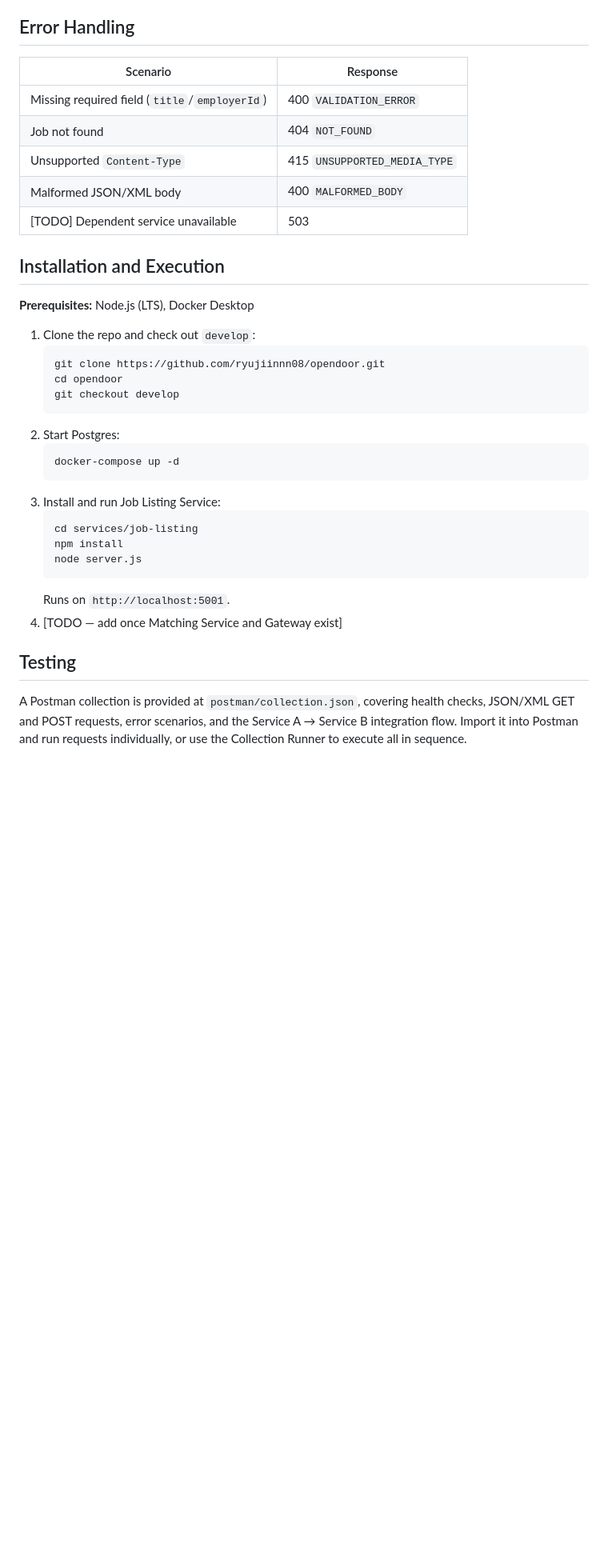
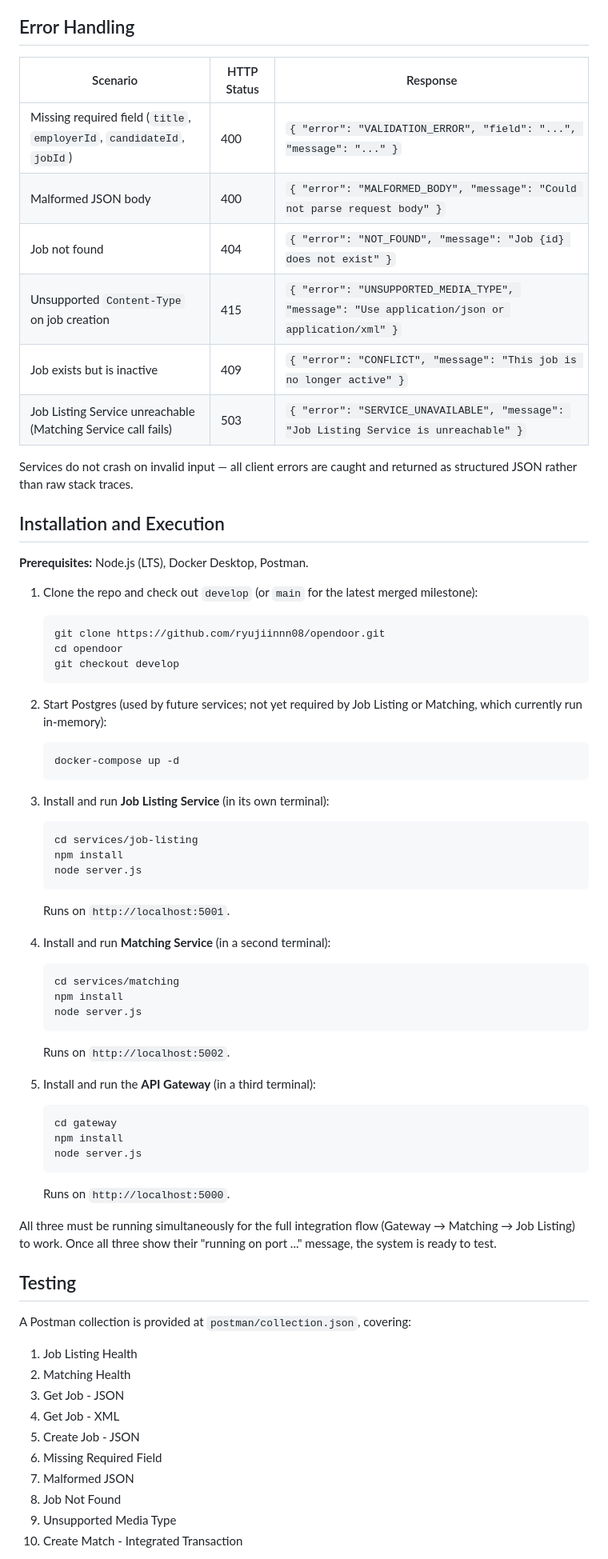
Before and after one commit to ryujiinnn08/opendoor, a Markdown page: README.md, the part around one of its changes. Shown at 80% size. Drawn GitHub-style; blank space fills up the shorter version.

Commit message:
docs: update README to reflect completed services, gateway, and testing

````diff
--- a/README.md
+++ b/README.md
@@ -60,35 +112,71 @@ We exchange a `Job` resource in both JSON and XML — see `docs/examples/resourc
 
 ## Error Handling
-| Scenario | Response |
-|---|---|
-| Missing required field (`title`/`employerId`) | 400 `VALIDATION_ERROR` |
-| Job not found | 404 `NOT_FOUND` |
-| Unsupported `Content-Type` | 415 `UNSUPPORTED_MEDIA_TYPE` |
-| Malformed JSON/XML body | 400 `MALFORMED_BODY` |
-| [TODO] Dependent service unavailable | 503 |
+
+| Scenario | HTTP Status | Response |
+|---|---|---|
+| Missing required field (`title`, `employerId`, `candidateId`, `jobId`) | 400 | `{ "error": "VALIDATION_ERROR", "field": "...", "message": "..." }` |
+| Malformed JSON body | 400 | `{ "error": "MALFORMED_BODY", "message": "Could not parse request body" }` |
+| Job not found | 404 | `{ "error": "NOT_FOUND", "message": "Job {id} does not exist" }` |
+| Unsupported `Content-Type` on job creation | 415 | `{ "error": "UNSUPPORTED_MEDIA_TYPE", "message": "Use application/json or application/xml" }` |
+| Job exists but is inactive | 409 | `{ "error": "CONFLICT", "message": "This job is no longer active" }` |
+| Job Listing Service unreachable (Matching Service call fails) | 503 | `{ "error": "SERVICE_UNAVAILABLE", "message": "Job Listing Service is unreachable" }` |
+
+Services do not crash on invalid input — all client errors are caught and returned as structured JSON rather than raw stack traces.
 
 ## Installation and Execution
 
-**Prerequisites:** Node.js (LTS), Docker Desktop
+**Prerequisites:** Node.js (LTS), Docker Desktop, Postman.
 
-1. Clone the repo and check out `develop`:
+1. Clone the repo and check out `develop` (or `main` for the latest merged milestone):
    ```
    git clone https://github.com/ryujiinnn08/opendoor.git
    cd opendoor
    git checkout develop
    ```
-2. Start Postgres:
+
+2. Start Postgres (used by future services; not yet required by Job Listing or Matching, which currently run in-memory):
    ```
    docker-compose up -d
    ```
-3. Install and run Job Listing Service:
+
+3. Install and run **Job Listing Service** (in its own terminal):
    ```
    cd services/job-listing
    npm install
    node server.js
    ```
    Runs on `http://localhost:5001`.
-4. [TODO — add once Matching Service and Gateway exist]
+
+4. Install and run **Matching Service** (in a second terminal):
+   ```
+   cd services/matching
+   npm install
+   node server.js
+   ```
+   Runs on `http://localhost:5002`.
+
+5. Install and run the **API Gateway** (in a third terminal):
+   ```
+   cd gateway
+   npm install
+   node server.js
+   ```
+   Runs on `http://localhost:5000`.
+
+All three must be running simultaneously for the full integration flow (Gateway → Matching → Job Listing) to work. Once all three show their "running on port ..." message, the system is ready to test.
 
 ## Testing
-A Postman collection is provided at `postman/collection.json`, covering health checks, JSON/XML GET and POST requests, error scenarios, and the Service A → Service B integration flow. Import it into Postman and run requests individually, or use the Collection Runner to execute all in sequence.
+
+A Postman collection is provided at `postman/collection.json`, covering:
+
+1. Job Listing Health
+2. Matching Health
+3. Get Job - JSON
+4. Get Job - XML
+5. Create Job - JSON
+6. Missing Required Field
+7. Malformed JSON
+8. Job Not Found
+9. Unsupported Media Type
+10. Create Match - Integrated Transaction
+
````
Also changed, not shown: other parts of README.md (+76 -18 lines).
